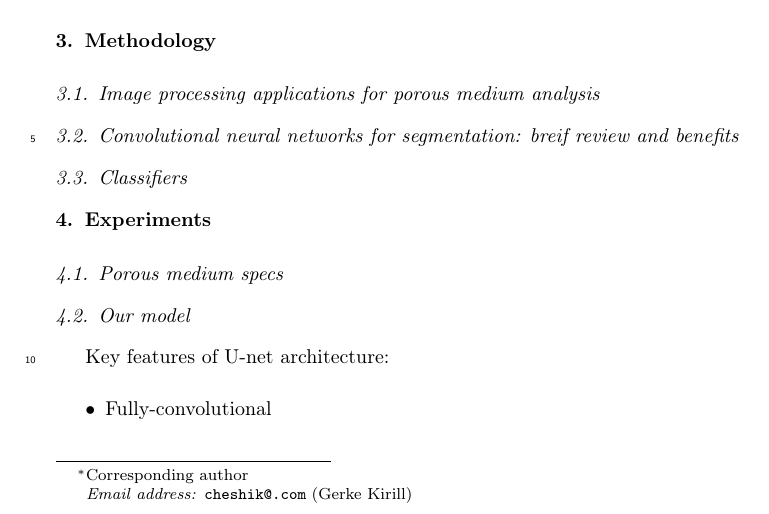
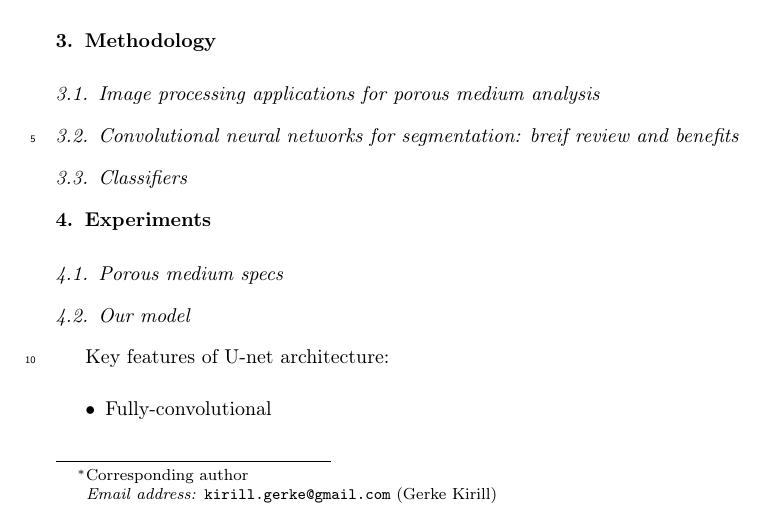
Before and after one commit to eph2795/NN-based-segmentation-paper, a LaTeX paper (Porous Media Segmentation and Classification.tex): part of page 1 of 9, cut so that both start at the same text. Compiled offline with pdfLaTeX.

Commit message:
Тестовый коммит

```diff
--- a/Porous Media Segmentation and Classification.tex
+++ b/Porous Media Segmentation and Classification.tex
@@ -49,7 +49,7 @@
 
 \author[mysecondaryaddress]{Gerke Kirill\corref{mycorrespondingauthor}}
 \cortext[Gerke]{Corresponding author}
-\ead{cheshik@.com}
+\ead{kirill.gerke@gmail.com}
 
 %% or include affiliations in footnotes:
 \author[mymainaddress,mysecondaryaddress]{Sizonenko Timothey}
```
